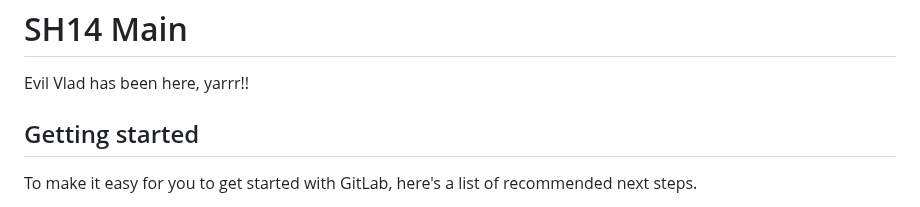
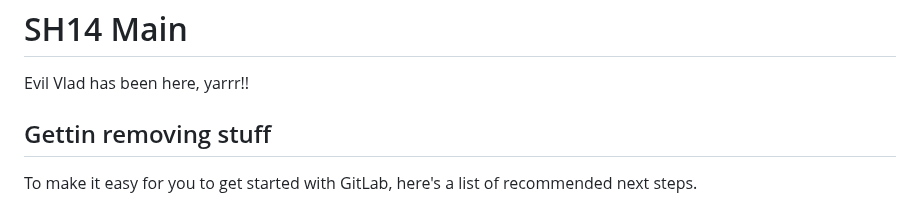
Before and after one commit to Nemo-Shushu/CarbonFootprint, a Markdown page: README.md, the part around the change. Rendered like a GitHub page.

Commit message:
removed some stuff

```diff
--- a/README.md
+++ b/README.md
@@ -2,7 +2,7 @@
 
 Evil Vlad has been here, yarrr!!
 
-## Getting started
+## Gettin removing stuff
 
 To make it easy for you to get started with GitLab, here's a list of recommended next steps.
 
```
